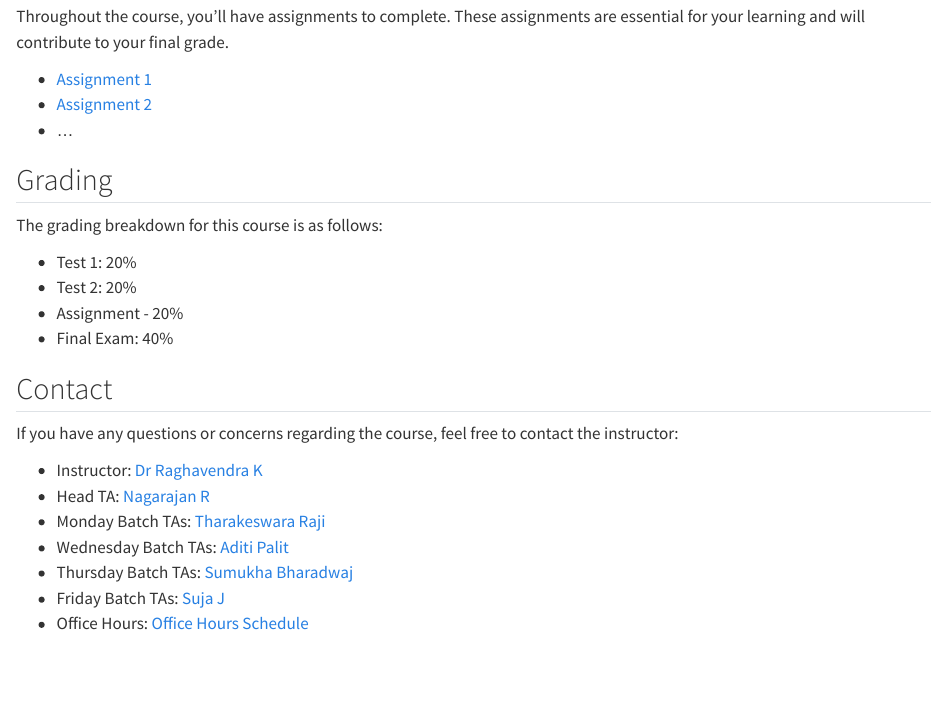
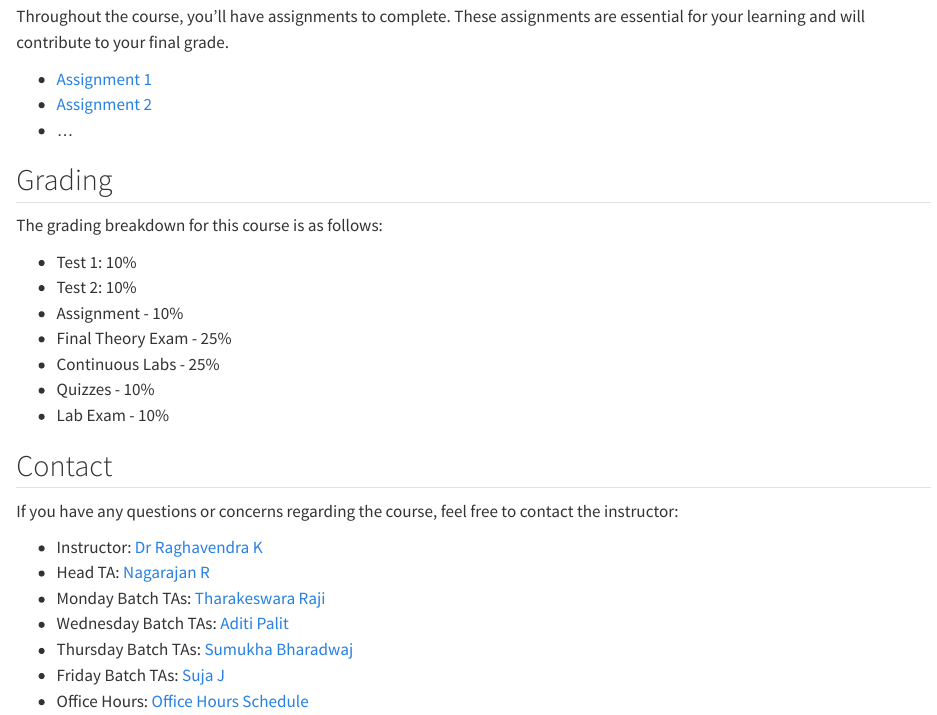
Before and after one commit to ramasnag/testmd, a Quarto document (index.qmd): the page in a window 1100 px wide, from 1540 px down. Rendered offline with R 4.5, knitr and Pandoc in place of Quarto, with nearby package versions.

Commit message:
updating percentage

```diff
--- a/_quarto.yml
+++ b/_quarto.yml
@@ -1,2 +1,3 @@
 project:
   title: "testmd"
+  output-dir: _site
--- a/index.qmd
+++ b/index.qmd
@@ -70,10 +70,13 @@ Throughout the course, you'll have assignments to complete. These assignments ar
 
 The grading breakdown for this course is as follows:
 
-- Test 1: 20%
-- Test 2: 20%
-- Assignment - 20%
-- Final Exam: 40%
+- Test 1: 10%
+- Test 2: 10%
+- Assignment - 10%
+- Final Theory Exam - 25%
+- Continuous Labs - 25%
+- Quizzes - 10%
+- Lab Exam - 10%
 
 ## Contact
 
```
